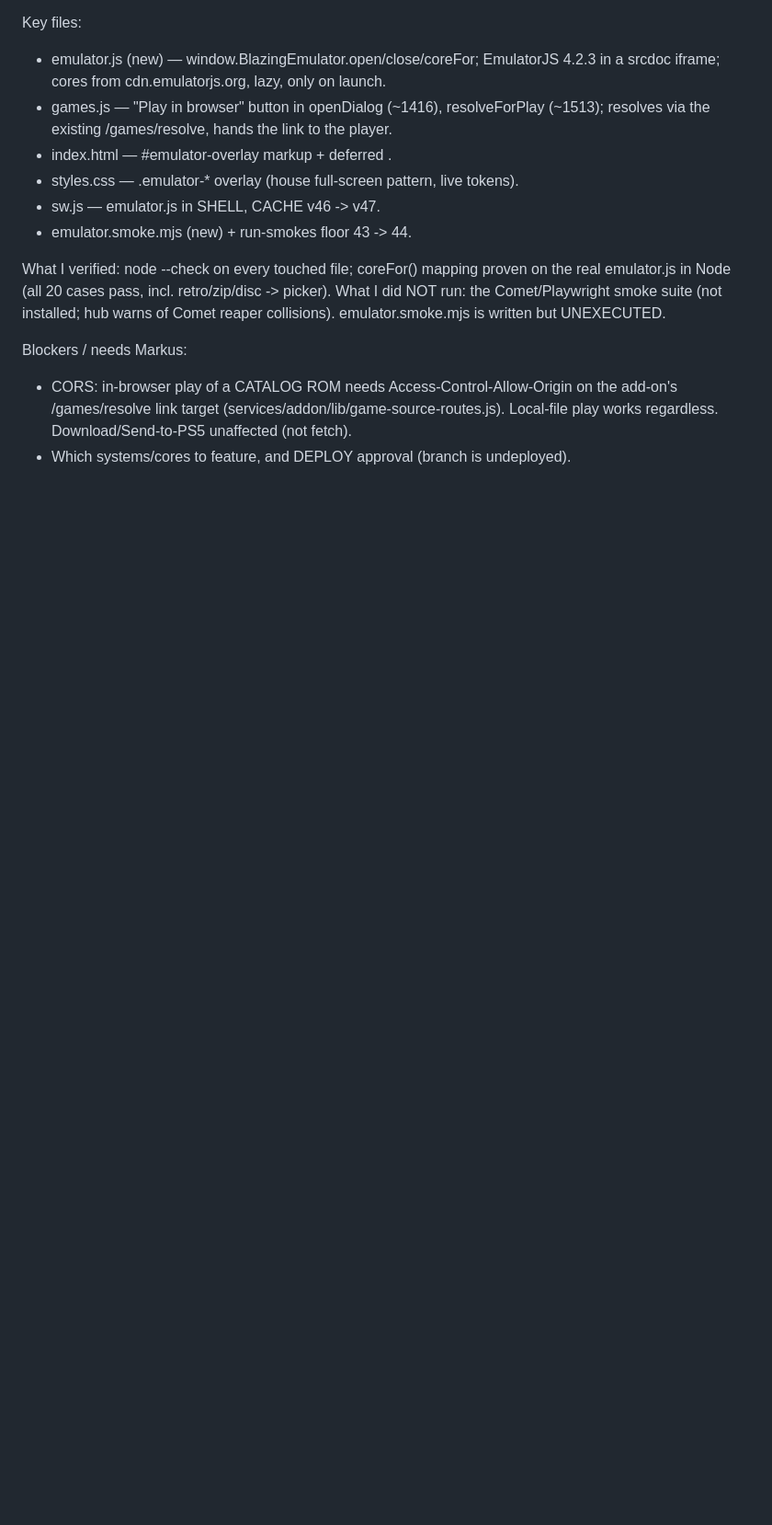
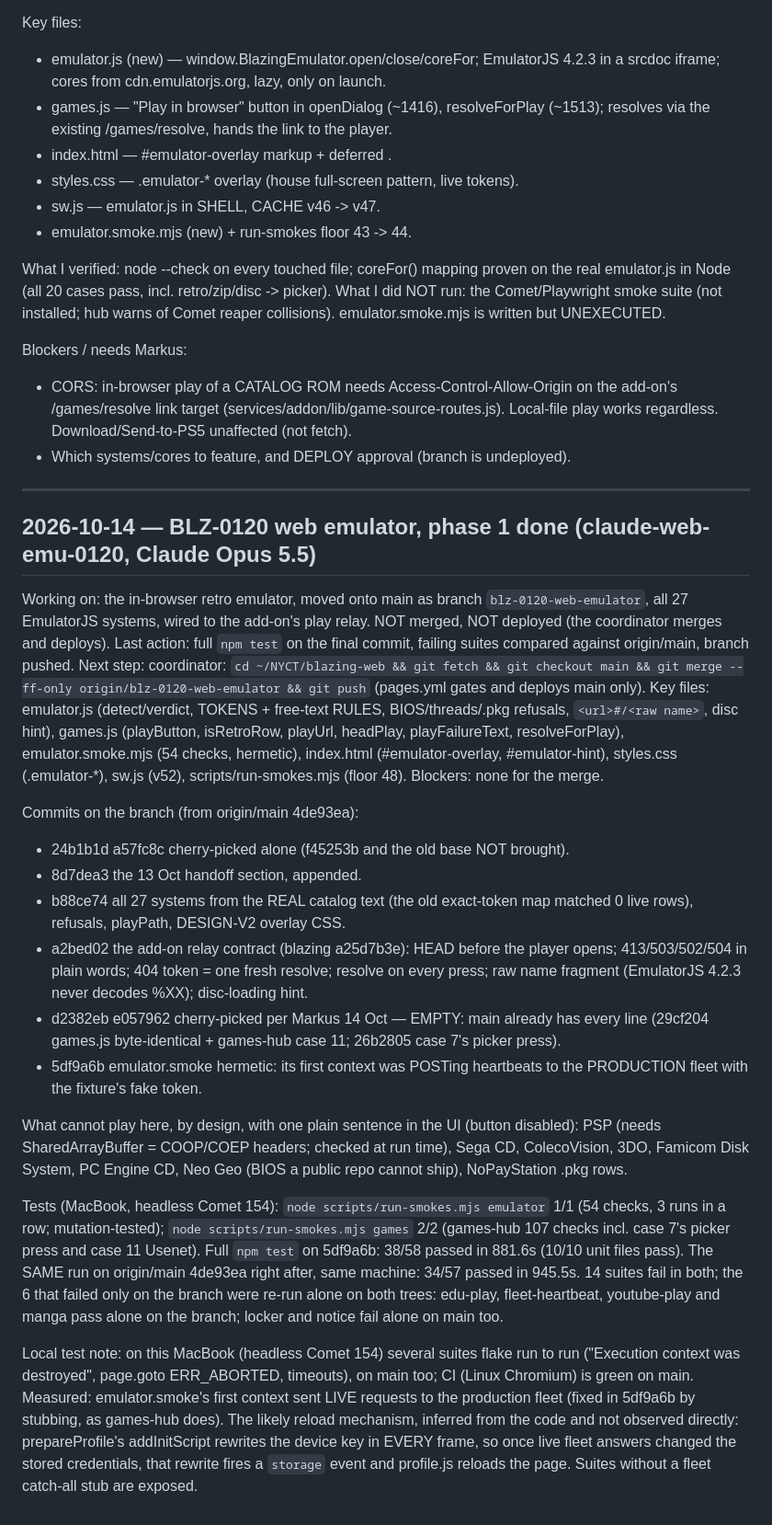
Before and after one commit to Kaoz625/blazing-web, a Markdown page: .claude/handoff.md, the part around the change. Shown at 92% size. Drawn GitHub-style; blank space fills up the shorter version.

Commit message:
handoff: BLZ-0120 phase 1 — web emulator branch ready for merge (not merged, not deployed)
Appended: commits, what cannot play here and why, the exact test commands
and tallies (branch 38/58 vs origin/main 34/57 on the same machine; the six
branch-only failures re-run alone on both trees), and the local Comet flake
note. Append only; nothing above it moved.

Co-Authored-By: Claude Opus 5.5 <noreply@anthropic.com>

```diff
--- a/.claude/handoff.md
+++ b/.claude/handoff.md
@@ -131,3 +131,27 @@ Blockers / needs Markus:
   add-on's /games/resolve link target (services/addon/lib/game-source-routes.js).
   Local-file play works regardless. Download/Send-to-PS5 unaffected (not fetch).
 - Which systems/cores to feature, and DEPLOY approval (branch is undeployed).
+
+---
+
+## 2026-10-14 — BLZ-0120 web emulator, phase 1 done (claude-web-emu-0120, Claude Opus 5.5)
+
+Working on: the in-browser retro emulator, moved onto main as branch `blz-0120-web-emulator`, all 27 EmulatorJS systems, wired to the add-on's play relay. NOT merged, NOT deployed (the coordinator merges and deploys).
+Last action: full `npm test` on the final commit, failing suites compared against origin/main, branch pushed.
+Next step: coordinator: `cd ~/NYCT/blazing-web && git fetch && git checkout main && git merge --ff-only origin/blz-0120-web-emulator && git push` (pages.yml gates and deploys main only).
+Key files: emulator.js (detect/verdict, TOKENS + free-text RULES, BIOS/threads/.pkg refusals, `<url>#/<raw name>`, disc hint), games.js (playButton, isRetroRow, playUrl, headPlay, playFailureText, resolveForPlay), emulator.smoke.mjs (54 checks, hermetic), index.html (#emulator-overlay, #emulator-hint), styles.css (.emulator-*), sw.js (v52), scripts/run-smokes.mjs (floor 48).
+Blockers: none for the merge.
+
+Commits on the branch (from origin/main 4de93ea):
+- 24b1b1d a57fc8c cherry-picked alone (f45253b and the old base NOT brought).
+- 8d7dea3 the 13 Oct handoff section, appended.
+- b88ce74 all 27 systems from the REAL catalog text (the old exact-token map matched 0 live rows), refusals, playPath, DESIGN-V2 overlay CSS.
+- a2bed02 the add-on relay contract (blazing a25d7b3e): HEAD before the player opens; 413/503/502/504 in plain words; 404 token = one fresh resolve; resolve on every press; raw name fragment (EmulatorJS 4.2.3 never decodes %XX); disc-loading hint.
+- d2382eb e057962 cherry-picked per Markus 14 Oct — EMPTY: main already has every line (29cf204 games.js byte-identical + games-hub case 11; 26b2805 case 7's picker press).
+- 5df9a6b emulator.smoke hermetic: its first context was POSTing heartbeats to the PRODUCTION fleet with the fixture's fake token.
+
+What cannot play here, by design, with one plain sentence in the UI (button disabled): PSP (needs SharedArrayBuffer = COOP/COEP headers; checked at run time), Sega CD, ColecoVision, 3DO, Famicom Disk System, PC Engine CD, Neo Geo (BIOS a public repo cannot ship), NoPayStation .pkg rows.
+
+Tests (MacBook, headless Comet 154): `node scripts/run-smokes.mjs emulator` 1/1 (54 checks, 3 runs in a row; mutation-tested); `node scripts/run-smokes.mjs games` 2/2 (games-hub 107 checks incl. case 7's picker press and case 11 Usenet). Full `npm test` on 5df9a6b: 38/58 passed in 881.6s (10/10 unit files pass). The SAME run on origin/main 4de93ea right after, same machine: 34/57 passed in 945.5s. 14 suites fail in both; the 6 that failed only on the branch were re-run alone on both trees: edu-play, fleet-heartbeat, youtube-play and manga pass alone on the branch; locker and notice fail alone on main too.
+
+Local test note: on this MacBook (headless Comet 154) several suites flake run to run ("Execution context was destroyed", page.goto ERR_ABORTED, timeouts), on main too; CI (Linux Chromium) is green on main. Measured: emulator.smoke's first context sent LIVE requests to the production fleet (fixed in 5df9a6b by stubbing, as games-hub does). The likely reload mechanism, inferred from the code and not observed directly: prepareProfile's addInitScript rewrites the device key in EVERY frame, so once live fleet answers changed the stored credentials, that rewrite fires a `storage` event and profile.js reloads the page. Suites without a fleet catch-all stub are exposed.
```
